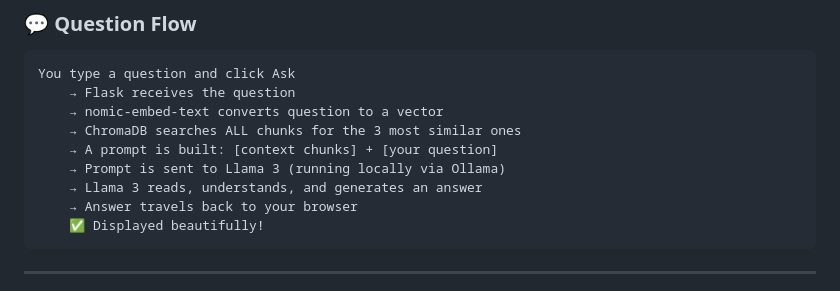
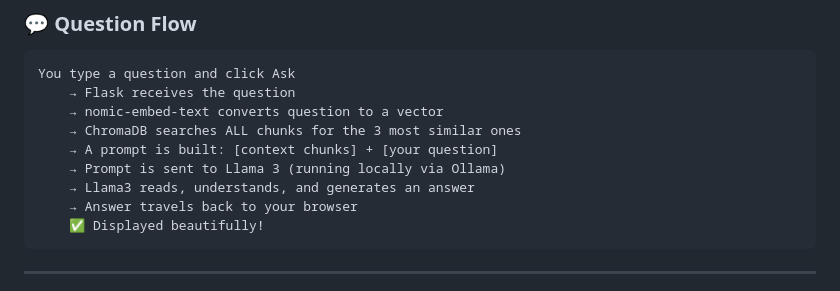
Before and after one commit to Soumya-205/RAG_PROJECT, a Markdown page: README.md, the part around the change. Drawn GitHub-style.

Commit message:
Fix typo in Llama 3 description

````diff
--- a/README.md
+++ b/README.md
@@ -49,7 +49,7 @@ You type a question and click Ask
     → ChromaDB searches ALL chunks for the 3 most similar ones
     → A prompt is built: [context chunks] + [your question]
     → Prompt is sent to Llama 3 (running locally via Ollama)
-    → Llama 3 reads, understands, and generates an answer
+    → Llama3 reads, understands, and generates an answer
     → Answer travels back to your browser
     ✅ Displayed beautifully!
 ```
````
